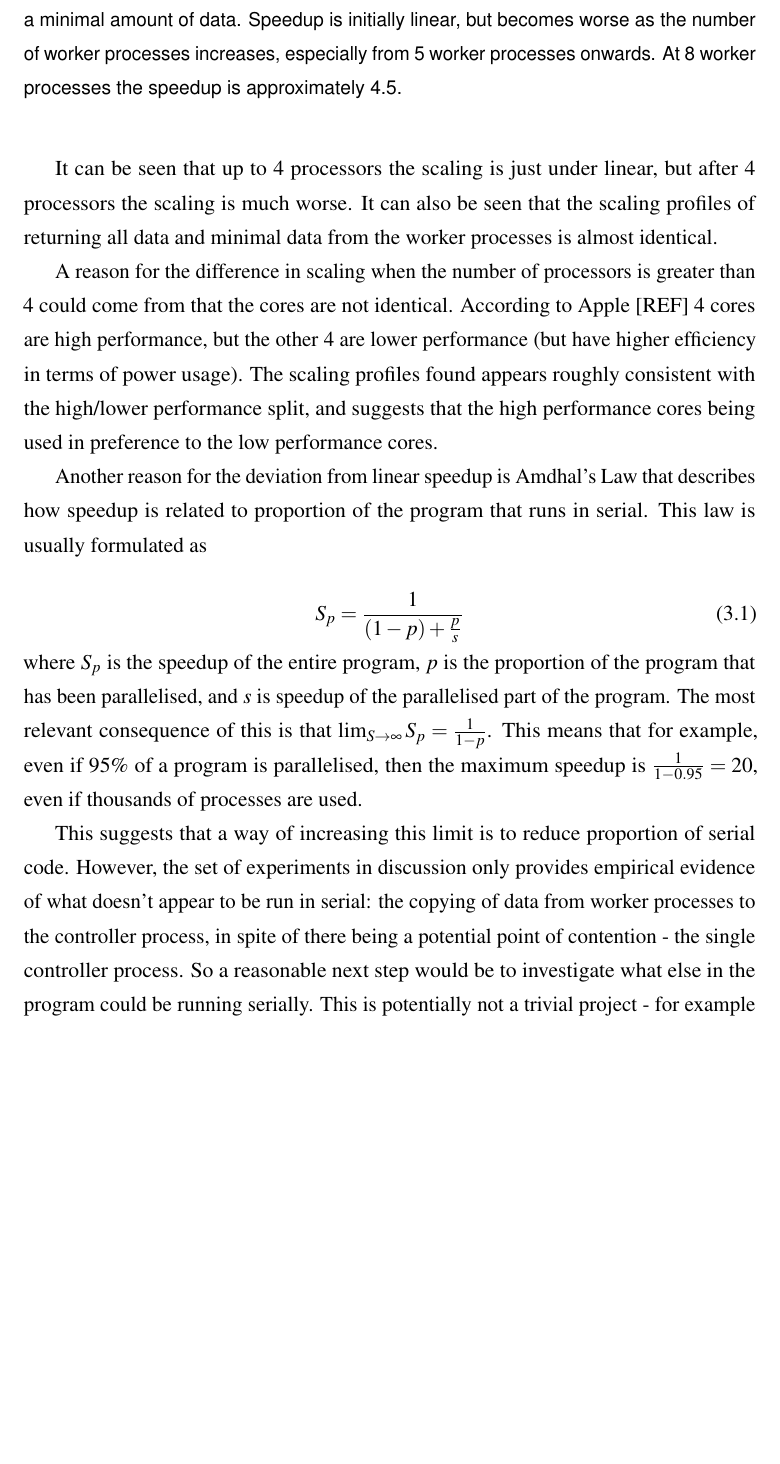
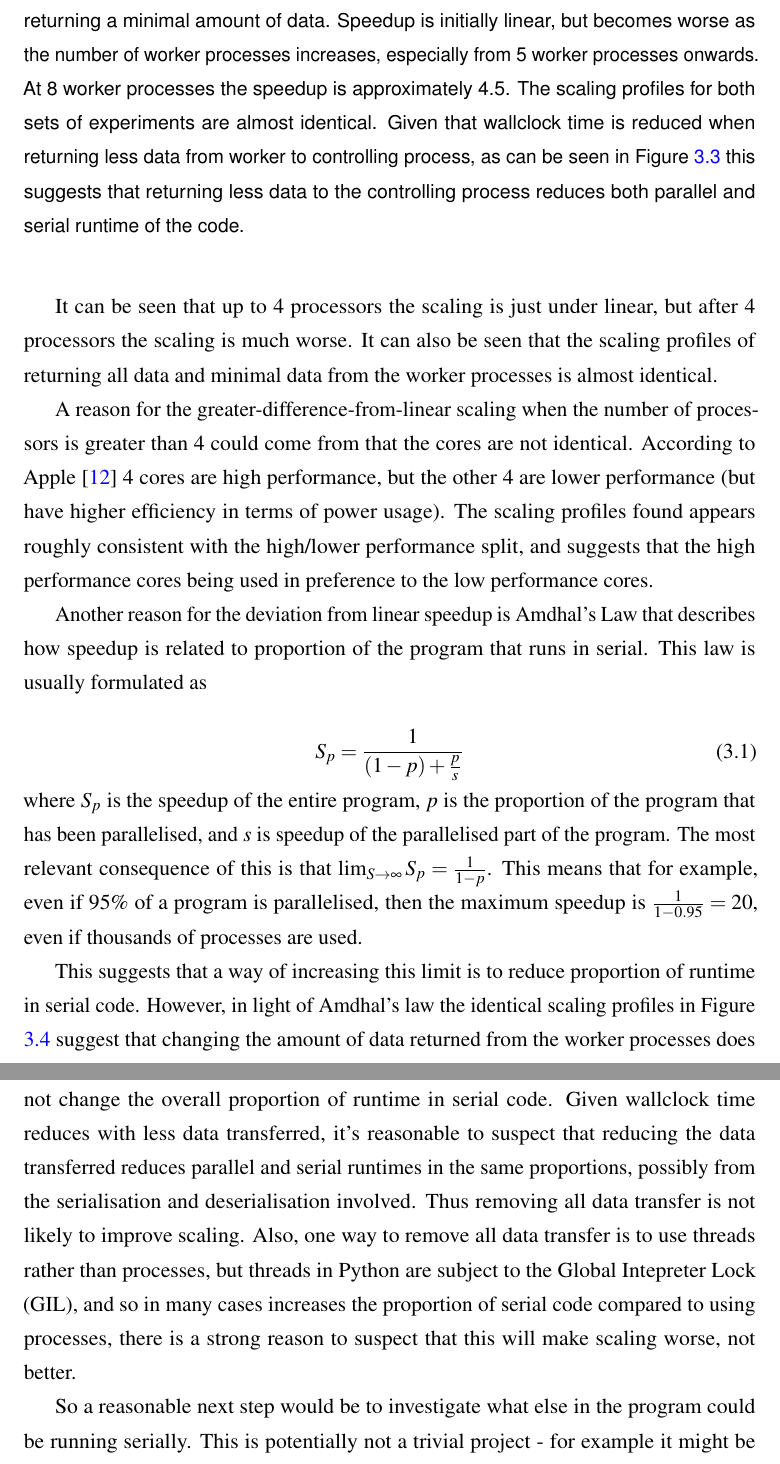
Before and after one commit to michalc/OpenTTDLab-MSc-Dissertation, a LaTeX thesis (main.tex): part of page 25 of 60 before the commit and two parts of pages 25 and 26 of 60 after it, the two joined at a grey line, cut so that both start at the same text, the shorter picture padded with empty space. Compiled offline with pdfLaTeX.

Commit message:
Updates from Overleaf

```diff
--- a/main.tex
+++ b/main.tex
@@ -25,6 +25,7 @@
 \usepackage{caption}
 \usepackage{subcaption}
 \usepackage{url}
+\usepackage{hyperref}
 \usepackage{graphicx}
 \usepackage{xcolor}
 \usepackage{gnuplottex}
@@ -34,6 +35,8 @@
 \usepackage{pdfpages}
 \usepackage{listings}
 \usepackage[ruled]{algorithm2e}
+
+\hypersetup{colorlinks=true,linkcolor=blue,filecolor=blue,urlcolor=blue,citecolor=blue}
 
 \begin{document}
 \begin{preliminary}
@@ -483,13 +486,13 @@ plot 'notebooks/01_scaling_results_03_speedups.csv' \
    '' using 1:2 with linespoints ls 1 title 'All data', \
    '' using 1:3 with linespoints ls 2 title 'Minimal data'
 \end{gnuplot}
-\caption{Speedup when running 50 experiments using OpenTTDLab between 1 and 8 worker processes, comparing returning all data to the controlling process, and returning a minimal amount of data. Speedup is initially linear, but becomes worse as the number of worker processes increases, especially from 5 worker processes onwards. At 8 worker processes the speedup is approximately 4.5.}
+\caption{Speedup when running 50 experiments using OpenTTDLab between 1 and 8 worker processes, comparing returning all data to the controlling process, and returning a minimal amount of data. Speedup is initially linear, but becomes worse as the number of worker processes increases, especially from 5 worker processes onwards. At 8 worker processes the speedup is approximately 4.5. The scaling profiles for both sets of experiments are almost identical. Given that wallclock time is reduced when returning less data from worker to controlling process, as can be seen in Figure \ref{figure:scaling-wallclock-time} this suggests that returning less data to the controlling process reduces both parallel and serial runtime of the code.}
 \label{figure:scaling-speedup}
 \end{figure}
 
 It can be seen that up to 4 processors the scaling is just under linear, but after 4 processors the scaling is much worse. It can also be seen that the scaling profiles of returning all data and minimal data from the worker processes is almost identical.
 
-A reason for the difference in scaling when the number of processors is greater than 4 could come from that the cores are not identical. According to Apple [REF] 4 cores are high performance, but the other 4 are lower performance (but have higher efficiency in terms of power usage). The scaling profiles found appears roughly consistent with the high/lower performance split, and suggests that the high performance cores being used in preference to the low performance cores.
+A reason for the greater-difference-from-linear scaling when the number of processors is greater than 4 could come from that the cores are not identical. According to Apple \cite{AppleM1Overview} 4 cores are high performance, but the other 4 are lower performance (but have higher efficiency in terms of power usage). The scaling profiles found appears roughly consistent with the high/lower performance split, and suggests that the high performance cores being used in preference to the low performance cores.
 
 Another reason for the deviation from linear speedup is Amdhal's Law that describes how speedup is related to proportion of the program that runs in serial. This law is usually formulated as
 
@@ -499,9 +502,11 @@ S_p = \frac{1}{(1-p) + \frac{p}{s}}
 %
 where $S_p$ is the speedup of the entire program, $p$ is the proportion of the program that has been parallelised, and $s$ is speedup of the parallelised part of the program. The most relevant consequence of this is that $\lim_{S\to\infty} S_p = \frac{1}{1-p}$. This means that for example, even if 95\% of a program is parallelised, then the maximum speedup is $\frac{1}{1-0.95}=20$, even if thousands of processes are used.
 
-This suggests that a way of increasing this limit is to reduce proportion of serial code. However, the set of experiments in discussion only provides empirical evidence of what doesn't appear to be run in serial: the copying of data from worker processes to the controller process, in spite of there being a potential point of contention - the single controller process. So a reasonable next step would be to investigate what else in the program could be running serially. This is potentially not a trivial project - for example it might be from what appears to be parallel sections of the code when examining the algorithm or the Python code, but it accesses a shared resource under contention from the other processes, perhaps even indirectly. As examples, in general there some types of memory caches are shared between cores, or reading or writing to disk  may also effectively be done serially, or at least not fully parallel up to the number of cores. To understand and improve upon the current behaviour this would need a more in-depth understanding of the computer architecture being run on, and profiling of the Python code to understand where time is being spent. This is beyond the scope of the project and so is left to further work.
+This suggests that a way of increasing this limit is to reduce proportion of runtime in serial code. However, in light of Amdhal's law the identical scaling profiles in Figure \ref{figure:scaling-speedup} suggest that changing the amount of data returned from the worker processes does not change the overall proportion of runtime in serial code. Given wallclock time reduces with less data transferred, it's reasonable to suspect that reducing the data transferred reduces parallel and serial runtimes in the same proportions, possibly from the serialisation and deserialisation involved. Thus removing all data transfer is not likely to improve scaling. Also, one way to remove all data transfer is to use threads rather than processes, but threads in Python are subject to the Global Intepreter Lock (GIL), and so in many cases increases the proportion of serial code compared to using processes, there is a strong reason to suspect that this will make scaling worse, not better.
 
-However the conclusions we can draw here are that OpenTTDLab can utilise multiple cores to reduce runtime of simulations, albeit imperfectly, and that reducing the amount of data returned from the workers can be an effective way to reduce runtime, and so these features of OpenTTDLab are justified and should be leveraged when running experiments.
+So a reasonable next step would be to investigate what else in the program could be running serially. This is potentially not a trivial project - for example it might be from what appears to be parallel sections of the code when examining the algorithm or the Python code, but it accesses a shared resource under contention from the other processes, perhaps even indirectly. As examples, in general there some types of memory caches are shared between cores, or reading or writing to disk  may also effectively be done serially, or at least not fully parallel up to the number of cores. To understand and improve upon the current behaviour this would need a more in-depth understanding of the computer architecture being run on, and profiling of the Python code to understand where time is being spent. This is beyond the scope of the project and so is left to further work.
+
+However the conclusions we can draw here are that OpenTTDLab can utilise multiple cores to reduce runtime of simulations, albeit imperfectly, and that even though reducing the amount of data returned from the workers does not improve scaling, it can be an effective way to reduce wallclock runtime, and so these features of OpenTTDLab are justified and should be leveraged when running experiments.
 
 \section{Promotion}
 
```
Also changed, not shown: mybibfile.bib (+8 -0 lines), main.tex (2 more changed lines).
